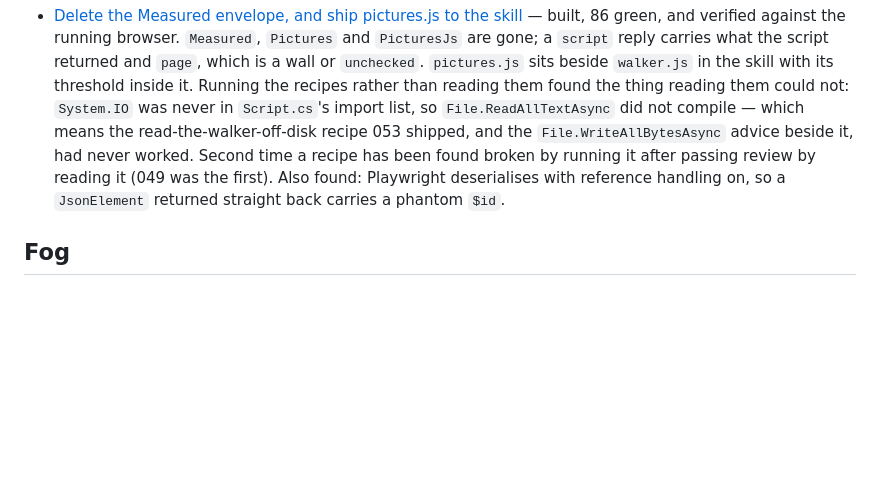
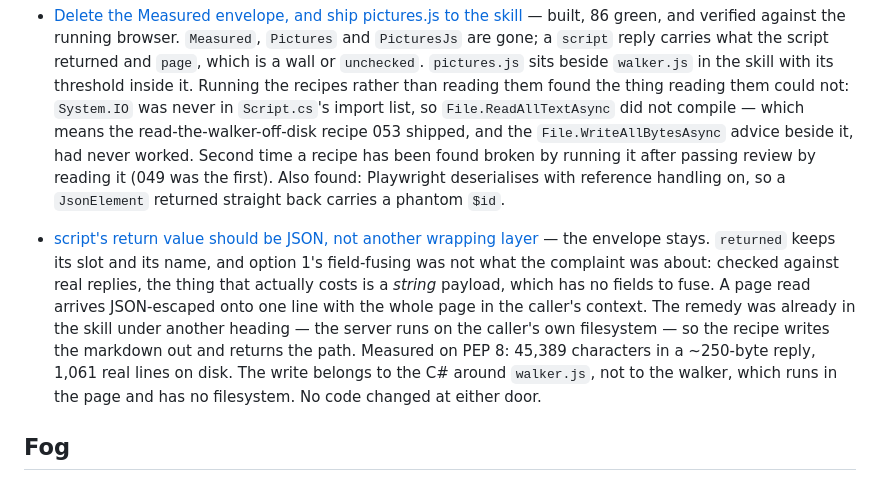
Before and after one commit to glyh/passenger, a Markdown page: docs/wayfinder/map.md, the part around the change. Drawn GitHub-style; blank space fills up the shorter version.

```diff
--- a/docs/wayfinder/map.md
+++ b/docs/wayfinder/map.md
@@ -574,6 +574,19 @@ get](tickets/020-how-thin-can-this-layer-get.md).
   handling on, so a `JsonElement` returned straight back carries a phantom
   `$id`.
 
+- [script's return value should be JSON, not another wrapping
+  layer](tickets/054-script-return-should-be-json.md) — the envelope stays.
+  `returned` keeps its slot and its name, and option 1's field-fusing was not
+  what the complaint was about: checked against real replies, the thing that
+  actually costs is a *string* payload, which has no fields to fuse. A page read
+  arrives JSON-escaped onto one line with the whole page in the caller's
+  context. The remedy was already in the skill under another heading — the
+  server runs on the caller's own filesystem — so the recipe writes the markdown
+  out and returns the path. Measured on PEP 8: 45,389 characters in a ~250-byte
+  reply, 1,061 real lines on disk. The write belongs to the C# around
+  `walker.js`, not to the walker, which runs in the page and has no filesystem.
+  No code changed at either door.
+
 ## Fog
 
 - **A picture measurement can be fooled from both ends.** 017 reports the
```
Also changed, not shown: skills/using-passenger/SKILL.md (+16 -0 lines), 1 other file.
